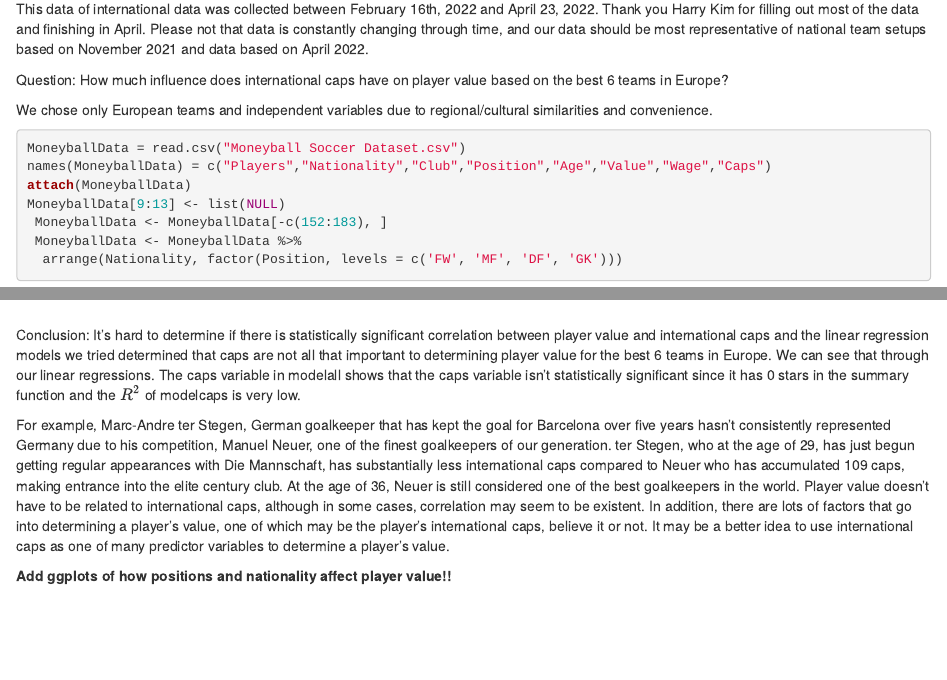
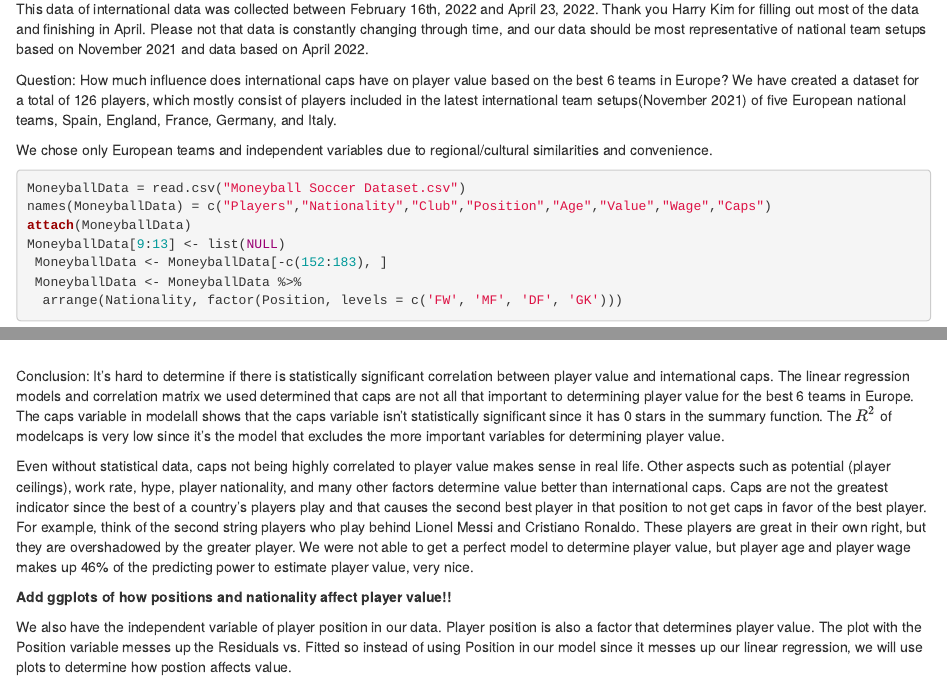
Before and after one commit to WMymala/Moneyball_The_Real_Football_2022, an R Markdown document (GroupProject.Rmd): the page in a window 1100 px wide, from 130 px down, and a second part further down, joined at a grey line. Rendered offline with R 4.5, knitr and Pandoc, with nearby package versions.

Commit message:
Conclusion + Plan more plots
Saying how caps are not that important to value + plan to add more code

````diff
--- a/GroupProject.Rmd
+++ b/GroupProject.Rmd
@@ -9,7 +9,8 @@ output:
 
 This data of international data was collected between February 16th, 2022 and April 23, 2022. Thank you Harry Kim for filling out most of the data and finishing in April. Please not that data is constantly changing through time, and our data should be most representative of national team setups based on November 2021 and data based on April 2022.
 
-Question: How much influence does international caps have on player value based on the best 6 teams in Europe?
+Question: How much influence does international caps have on player value based on the best 6 teams in Europe? We have created a dataset for a total of 126 players, which mostly consist of players included in the latest international team setups(November 2021) of five
+European national teams, Spain, England, France, Germany, and Italy.
 
 We chose only European teams and independent variables due to regional/cultural similarities and convenience.
 ```{r setup, include=FALSE}
@@ -101,12 +102,14 @@ library(psych)
 pairs.panels(MoneyballData[4:8])
 ```
 
-Conclusion: It's hard to determine if there is statistically significant correlation between player value and international caps and the linear regression models we tried determined that caps are not all that important to determining player value for the best 6 teams in Europe. We can see that through our linear regressions. The caps variable in modelall shows that the caps variable isn't statistically significant since it has 0 stars in the summary function and the $R^2$ of modelcaps is very low.
+Conclusion: It's hard to determine if there is statistically significant correlation between player value and international caps. The linear regression models and correlation matrix we used  determined that caps are not all that important to determining player value for the best 6 teams in Europe. The caps variable in modelall shows that the caps variable isn't statistically significant since it has 0 stars in the summary function. The $R^2$ of modelcaps is very low since it's the model that excludes the more important variables for determining player value.
 
-For example, Marc-Andre ter Stegen, German goalkeeper that has
-kept the goal for Barcelona over five years hasn’t consistently represented Germany due to his competition, Manuel Neuer, one of the finest goalkeepers of our generation. ter Stegen, who at
-the age of 29, has just begun getting regular appearances with Die Mannschaft, has substantially less international caps compared to Neuer who has accumulated 109 caps, making entrance into the elite century club. At the age of 36, Neuer is still considered one of the
-best goalkeepers in the world. Player value doesn’t have to be related to international caps, although in some cases, correlation may seem to be existent. In addition, there are lots of
-factors that go into determining a player’s value, one of which may be the player’s international caps, believe it or not. It may be a better idea to use international caps as one of many predictor variables to determine a player’s value.
+Even without statistical data, caps not being highly correlated to player value makes sense in real life. Other aspects such as potential (player ceilings), work rate, hype, player nationality, and many other factors determine value better than international caps. Caps are not the greatest indicator since the best of a country's players play and that causes the second best player in that position to not get caps in favor of the best player. For example, think of the second string players who play behind Lionel Messi and Cristiano Ronaldo. These players are great in their own right, but they are overshadowed by the greater player. We were not able to get a perfect model to determine player value, but player age and player wage makes up 46% of the predicting power to estimate player value, very nice.
 
 **Add ggplots of how positions and nationality affect player value!!**
+
+We also have the independent variable of player position in our data. Player position is also a factor that determines player value. The plot with the Position variable messes up the Residuals vs. Fitted so instead of using Position in our model since it messes up our linear regression, we will use plots to determine how postion affects value.
+
+```{r}
+
+```
````
